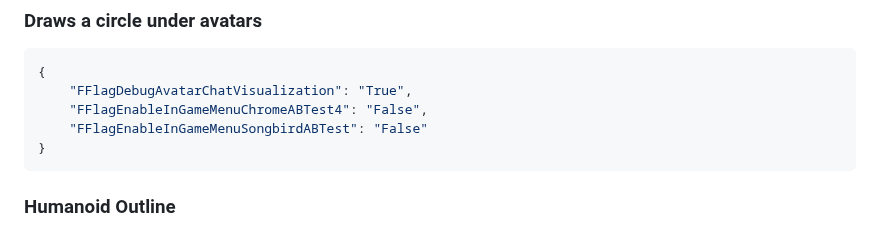
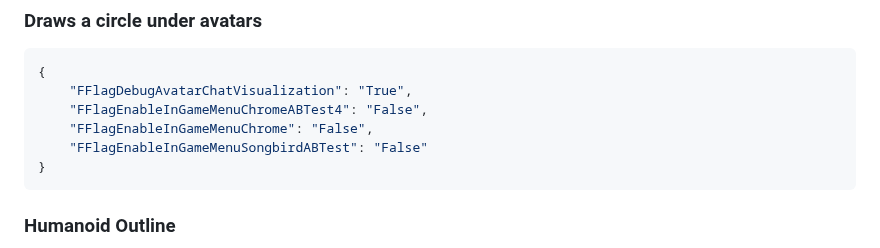
Before and after one commit to virtualflags/archive, a Markdown page: FastFlags/Abusive.md, the part around the change. Rendered like a GitHub page.

````diff
--- a/FastFlags/Abusive.md
+++ b/FastFlags/Abusive.md
@@ -179,6 +179,7 @@ order: -7
 {
     "FFlagDebugAvatarChatVisualization": "True",
     "FFlagEnableInGameMenuChromeABTest4": "False",
+    "FFlagEnableInGameMenuChrome": "False",
     "FFlagEnableInGameMenuSongbirdABTest": "False"
 }
 ```
````
